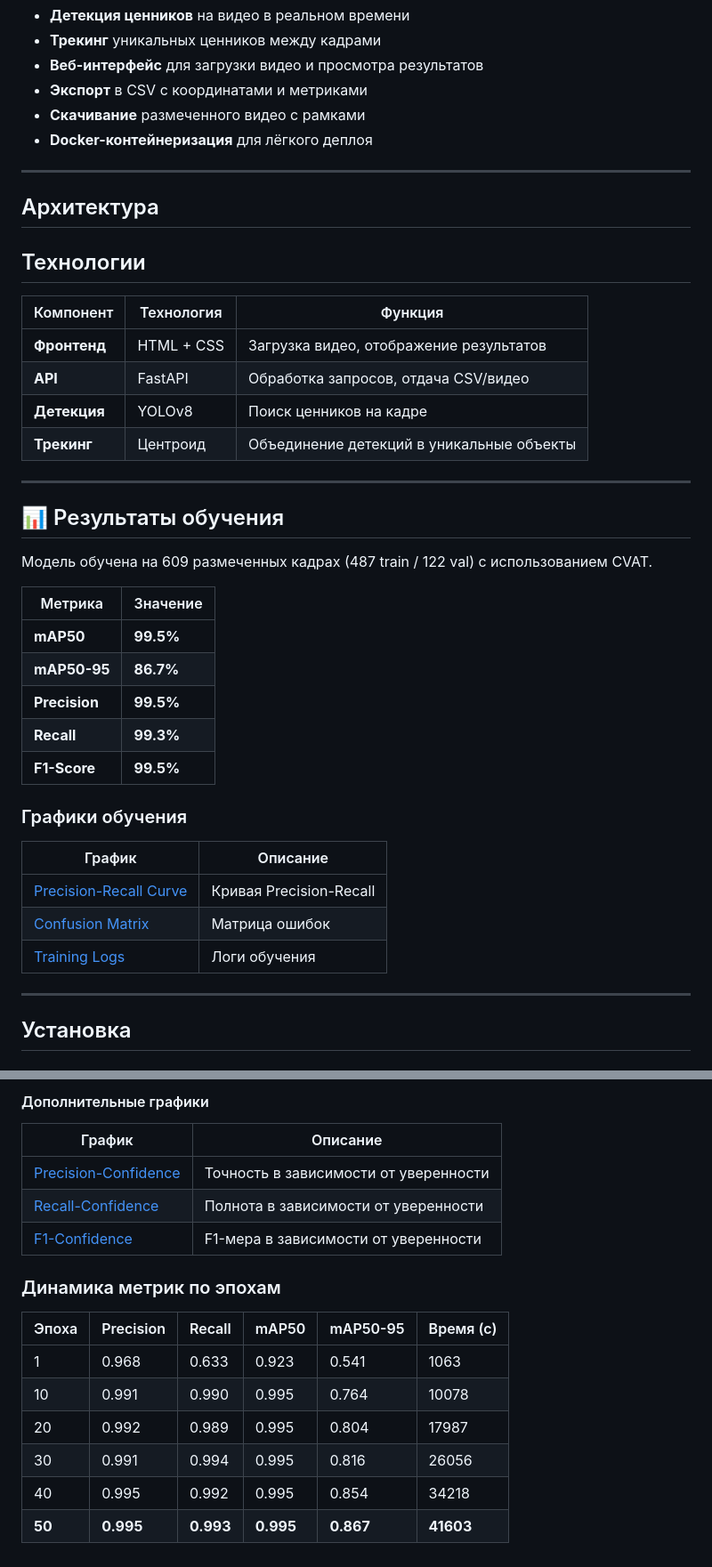
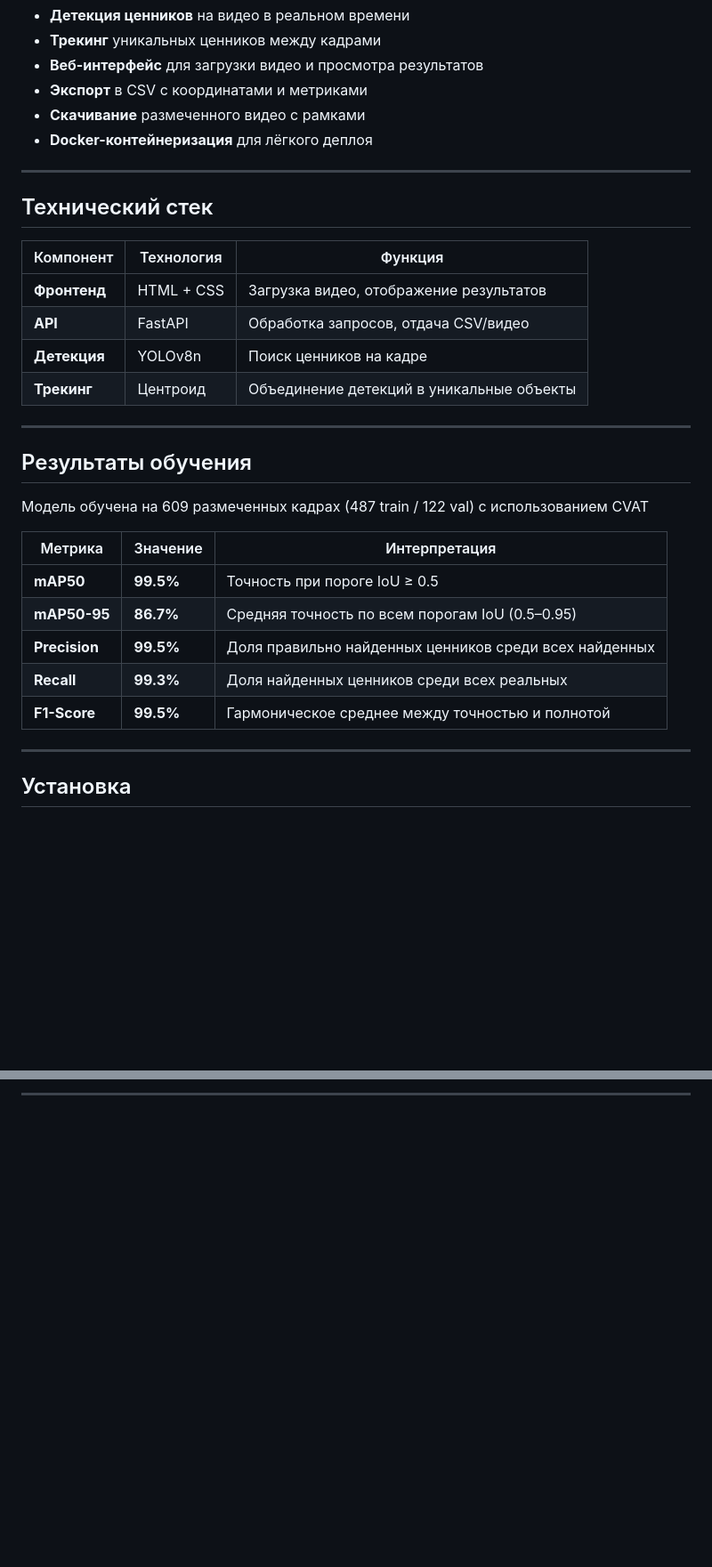
Before and after one commit to sotnikovazhanna/price_tag_detection, a Markdown page: README.md, 2 parts joined by grey strips. Shown: that part at 89% size. Rendered like a GitHub page; blank space fills up the shorter version.

```diff
--- a/README.md
+++ b/README.md
@@ -20,44 +20,33 @@
 -  **Docker-контейнеризация** для лёгкого деплоя
 
 ---
-
-##  Архитектура
-##  Технологии
+##  Технический стек
 | Компонент | Технология | Функция |
 |-----------|------------|---------|
 | **Фронтенд** | HTML + CSS | Загрузка видео, отображение результатов |
-| **API** | FastAPI | Обработка запросов, отдача CSV/видео |
-| **Детекция** | YOLOv8 | Поиск ценников на кадре |
-| **Трекинг** | Центроид | Объединение детекций в уникальные объекты |
+| **API** | FastAPI    | Обработка запросов, отдача CSV/видео |
+| **Детекция** | YOLOv8n    | Поиск ценников на кадре |
+| **Трекинг** | Центроид   | Объединение детекций в уникальные объекты |
 
 ---
 
 
 
-## 📊 Результаты обучения
+##  Результаты обучения
 
-Модель обучена на 609 размеченных кадрах (487 train / 122 val) с использованием CVAT.
+Модель обучена на 609 размеченных кадрах (487 train / 122 val) с использованием CVAT
 
 
 
-| Метрика | Значение |
-|---------|----------|
-| **mAP50** | **99.5%** |
-| **mAP50-95** | **86.7%** |
-| **Precision** | **99.5%** |
-| **Recall** | **99.3%** |
-| **F1-Score** | **99.5%** |
-
-### Графики обучения
-
-| График | Описание |
-|--------|----------|
-| [Precision-Recall Curve](docs/images/BoxPR_curve.png) | Кривая Precision-Recall |
-| [Confusion Matrix](docs/images/confusion_matrix.png) | Матрица ошибок |
-| [Training Logs](docs/results.csv) | Логи обучения |
+| Метрика | Значение | Интерпретация |
+|---------|----------|----------------|
+| **mAP50** | **99.5%** | Точность при пороге IoU ≥ 0.5 |
+| **mAP50-95** | **86.7%** | Средняя точность по всем порогам IoU (0.5–0.95) |
+| **Precision** | **99.5%** | Доля правильно найденных ценников среди всех найденных |
+| **Recall** | **99.3%** | Доля найденных ценников среди всех реальных |
+| **F1-Score** | **99.5%** | Гармоническое среднее между точностью и полнотой |
 
 ---
-
 ##  Установка
 
 ### Вариант 1: через Docker
@@ -193,18 +158 @@ price_tag_detection/
-#### Дополнительные графики
-
-| График | Описание |
-|--------|----------|
-| [Precision-Confidence](docs/images/BoxP_curve.png) | Точность в зависимости от уверенности |
-| [Recall-Confidence](docs/images/BoxR_curve.png) | Полнота в зависимости от уверенности |
-| [F1-Confidence](docs/images/BoxF1_curve.png) | F1-мера в зависимости от уверенности |
-
-### Динамика метрик по эпохам
-
-| Эпоха | Precision | Recall | mAP50 | mAP50-95 | Время (с) |
-|-------|-----------|--------|-------|----------|-----------|
-| 1 | 0.968 | 0.633 | 0.923 | 0.541 | 1063 |
-| 10 | 0.991 | 0.990 | 0.995 | 0.764 | 10078 |
-| 20 | 0.992 | 0.989 | 0.995 | 0.804 | 17987 |
-| 30 | 0.991 | 0.994 | 0.995 | 0.816 | 26056 |
-| 40 | 0.995 | 0.992 | 0.995 | 0.854 | 34218 |
-| **50** | **0.995** | **0.993** | **0.995** | **0.867** | **41603** |
+---
```
Also changed, not shown: other parts of README.md (+25 -49 lines), docs/images/screenshots/result_interface.png (added), 3 other files.
